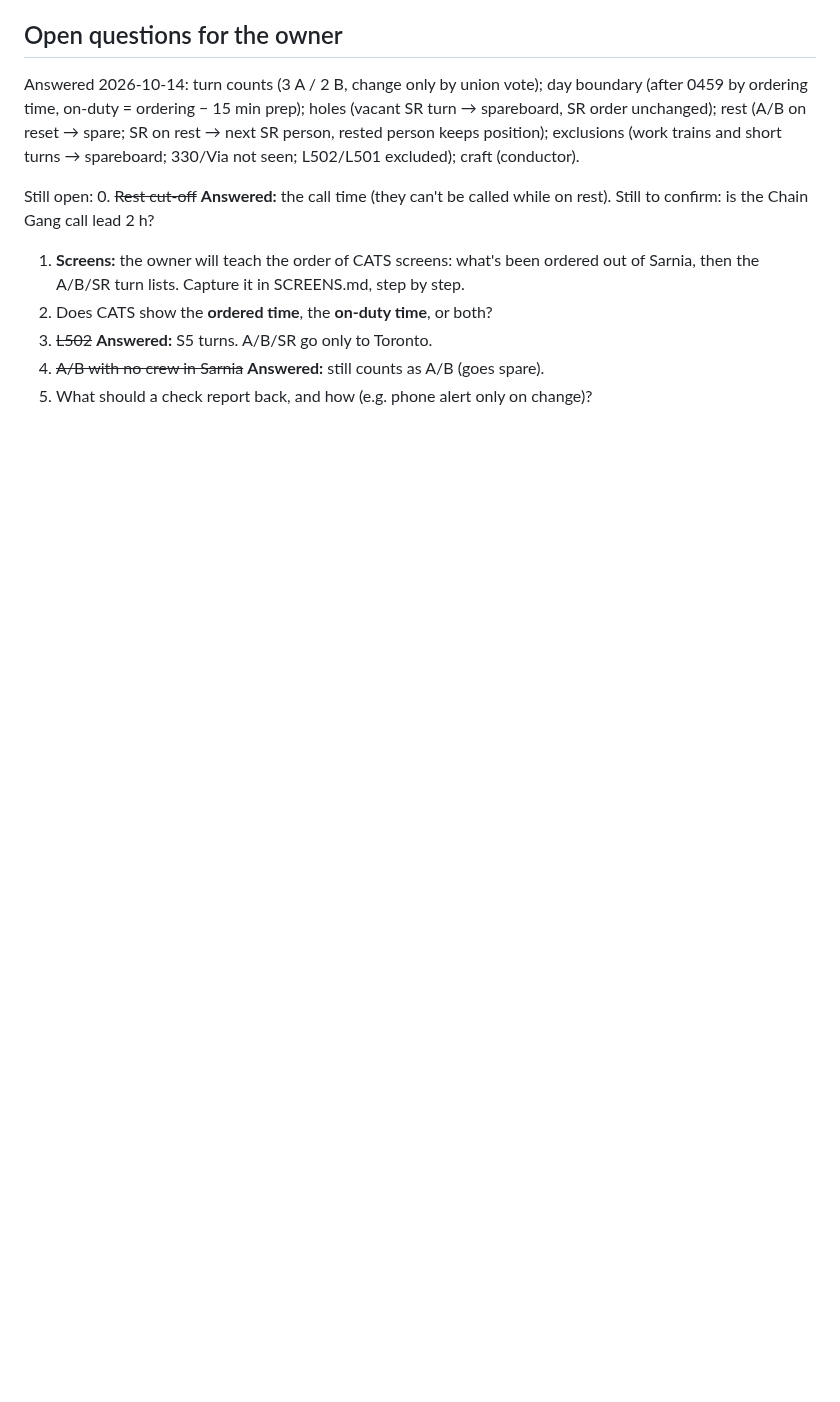
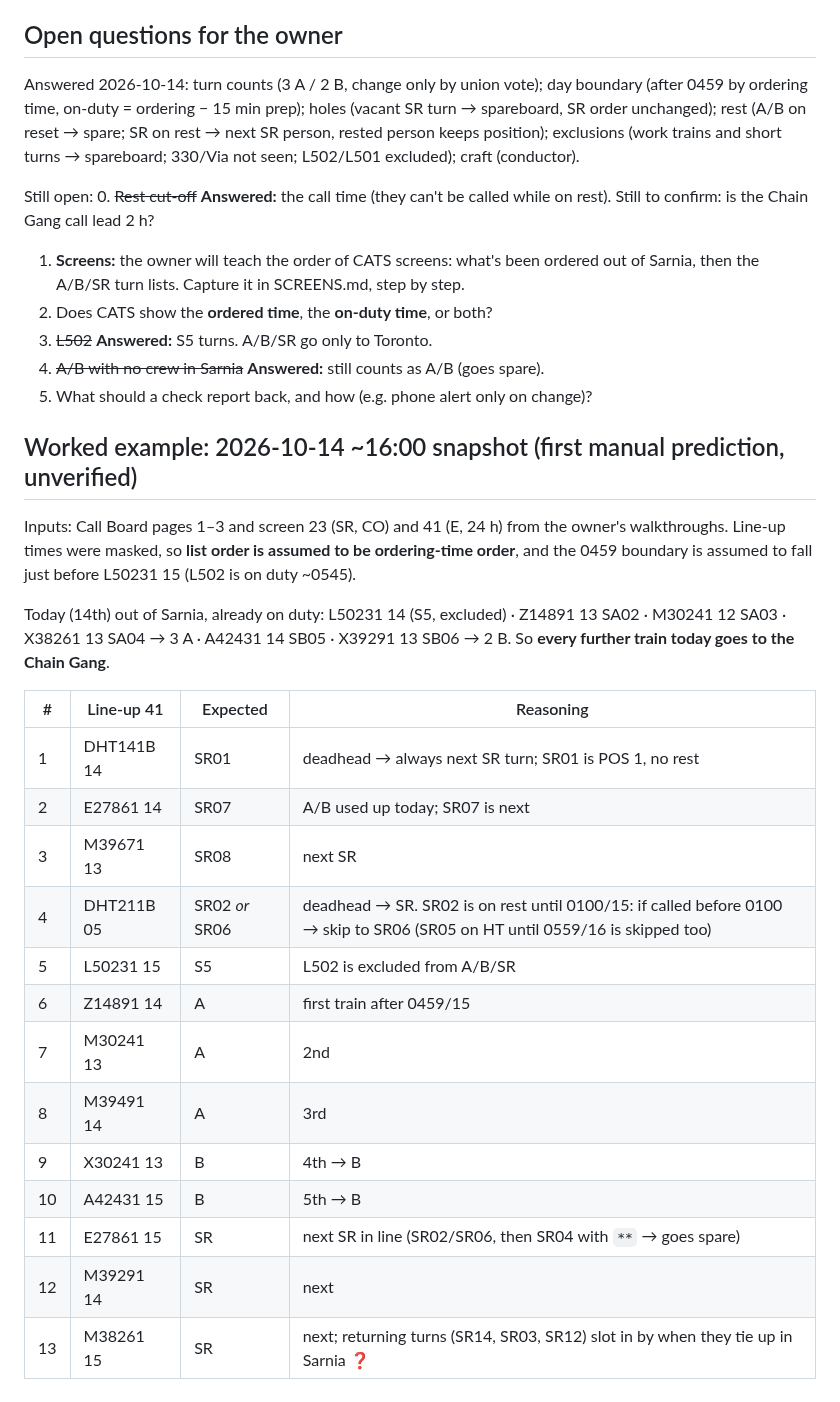
Before and after one commit to odeajust-glitch/240ca, a Markdown page: docs/board-checker/BOARD-CHECK.md, the part around the change. Rendered like a GitHub page; blank space fills up the shorter version.

Commit message:
BOARD-CHECK: first worked prediction from the 2026-10-14 snapshot
Co-Authored-By: Claude Opus 5.5 <noreply@anthropic.com>
Claude-Session: https://claude.ai/code/session_01UQ64F3poNZT1FsYwFTwNwu

```diff
--- a/docs/board-checker/BOARD-CHECK.md
+++ b/docs/board-checker/BOARD-CHECK.md
@@ -187,3 +187,29 @@ Still open:
 3. ~~L502~~ **Answered:** S5 turns. A/B/SR go only to Toronto.
 4. ~~A/B with no crew in Sarnia~~ **Answered:** still counts as A/B (goes spare).
 5. What should a check report back, and how (e.g. phone alert only on change)?
+
+## Worked example: 2026-10-14 ~16:00 snapshot (first manual prediction, unverified)
+Inputs: Call Board pages 1–3 and screen 23 (SR, CO) and 41 (E, 24 h) from the
+owner's walkthroughs. Line-up times were masked, so **list order is assumed to be
+ordering-time order**, and the 0459 boundary is assumed to fall just before
+L50231 15 (L502 is on duty ~0545).
+
+Today (14th) out of Sarnia, already on duty: L50231 14 (S5, excluded) · Z14891 13
+SA02 · M30241 12 SA03 · X38261 13 SA04 → 3 A · A42431 14 SB05 · X39291 13 SB06 →
+2 B. So **every further train today goes to the Chain Gang**.
+
+| # | Line-up 41 | Expected | Reasoning |
+|---|---|---|---|
+| 1 | DHT141B 14 | SR01 | deadhead → always next SR turn; SR01 is POS 1, no rest |
+| 2 | E27861 14 | SR07 | A/B used up today; SR07 is next |
+| 3 | M39671 13 | SR08 | next SR |
+| 4 | DHT211B 05 | SR02 *or* SR06 | deadhead → SR. SR02 is on rest until 0100/15: if called before 0100 → skip to SR06 (SR05 on HT until 0559/16 is skipped too) |
+| 5 | L50231 15 | S5 | L502 is excluded from A/B/SR |
+| 6 | Z14891 14 | A | first train after 0459/15 |
+| 7 | M30241 13 | A | 2nd |
+| 8 | M39491 14 | A | 3rd |
+| 9 | X30241 13 | B | 4th → B |
+| 10 | A42431 15 | B | 5th → B |
+| 11 | E27861 15 | SR | next SR in line (SR02/SR06, then SR04 with `**` → goes spare) |
+| 12 | M39291 14 | SR | next |
+| 13 | M38261 15 | SR | next; returning turns (SR14, SR03, SR12) slot in by when they tie up in Sarnia ❓ |
```
